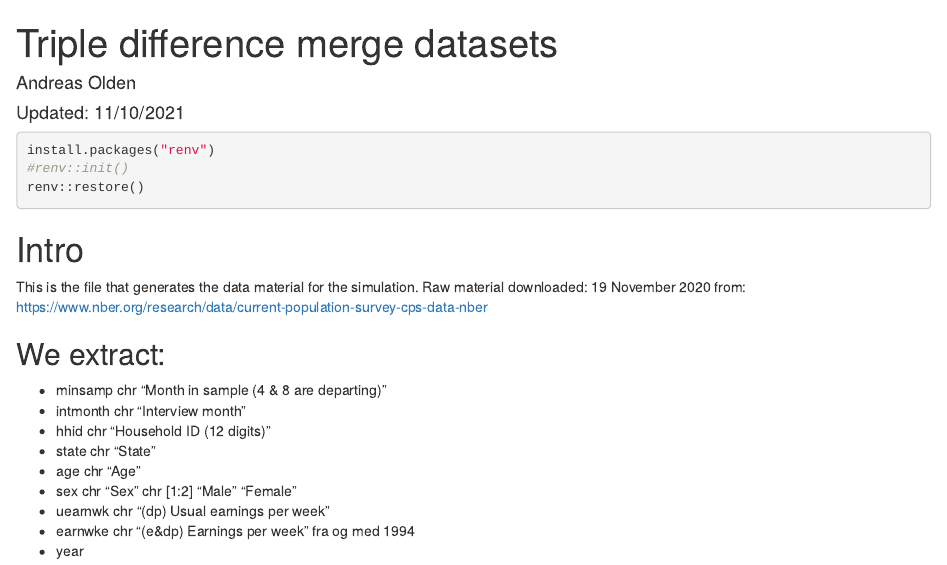
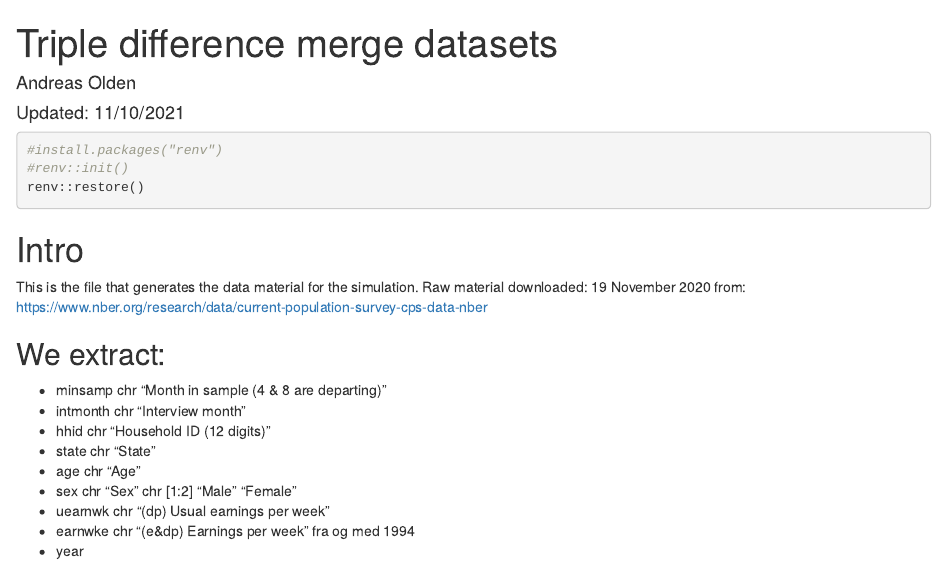
Before and after one commit to andreasolden/simulate_triple_difference, an R Markdown document (r_scripts/0_merge.Rmd): the page in a window 1100 px wide, from its top. Rendered offline with R 4.5, knitr and Pandoc, with nearby package versions; some code elsewhere in the file could not run offline.

Commit message:
Updating readme
more

````diff
--- a/r_scripts/0_merge.Rmd
+++ b/r_scripts/0_merge.Rmd
@@ -10,7 +10,7 @@ knitr::opts_chunk$set(echo = TRUE, warning = FALSE)
 ```
 
 ```{r}
-install.packages("renv")
+#install.packages("renv")
 #renv::init()
 renv::restore()
 ```
````
Also changed, not shown: README.md, 1 other file.
